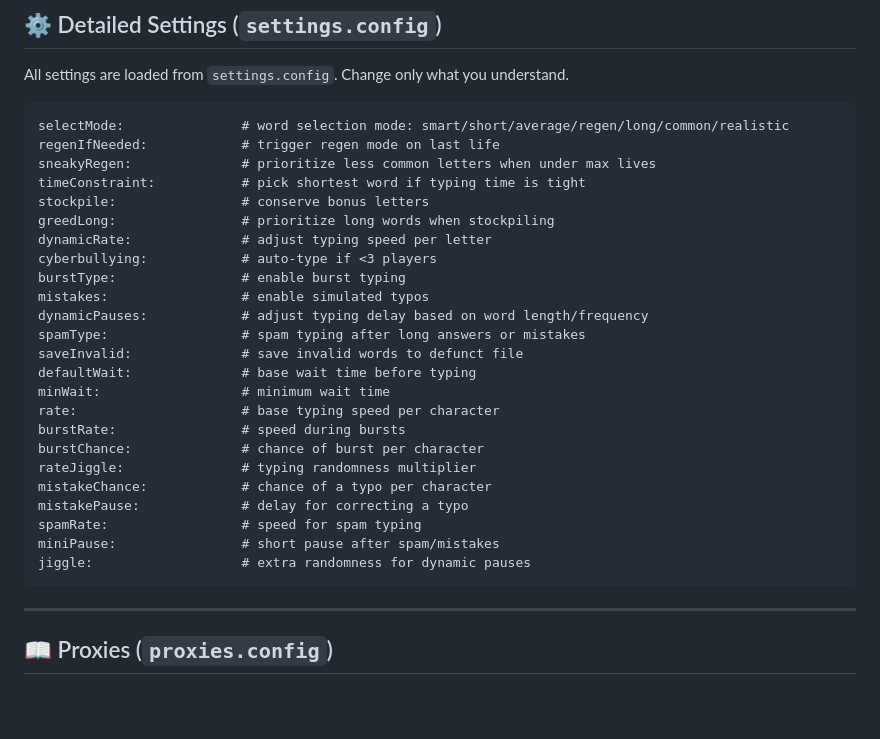
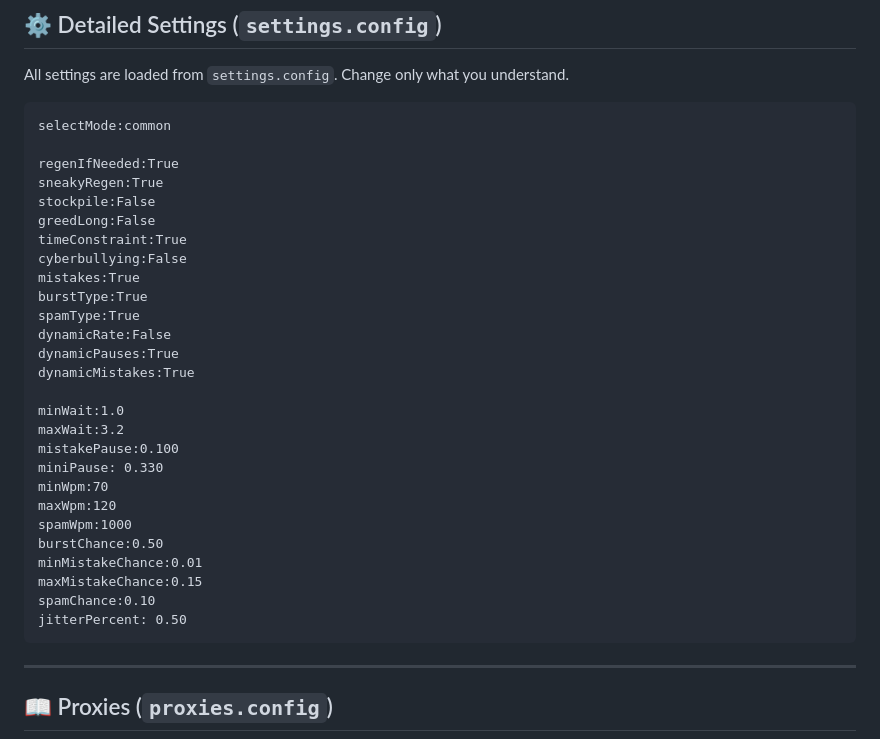
Before and after one commit to funnymonke0/bomb_party_bot, a Markdown page: README.md, the part around the change. Rendered like a GitHub page; blank space fills up the shorter version.

Commit message:
Modify configuration settings in README
Updated configuration settings in README.md with new values.

````diff
--- a/README.md
+++ b/README.md
@@ -64,30 +64,33 @@ pip install -r requirements.txt
 All settings are loaded from `settings.config`. Change only what you understand.
 
 ```text
-selectMode:               # word selection mode: smart/short/average/regen/long/common/realistic
-regenIfNeeded:            # trigger regen mode on last life
-sneakyRegen:              # prioritize less common letters when under max lives
-timeConstraint:           # pick shortest word if typing time is tight
-stockpile:                # conserve bonus letters
-greedLong:                # prioritize long words when stockpiling
-dynamicRate:              # adjust typing speed per letter
-cyberbullying:            # auto-type if <3 players
-burstType:                # enable burst typing
-mistakes:                 # enable simulated typos
-dynamicPauses:            # adjust typing delay based on word length/frequency
-spamType:                 # spam typing after long answers or mistakes
-saveInvalid:              # save invalid words to defunct file
-defaultWait:              # base wait time before typing
-minWait:                  # minimum wait time
-rate:                     # base typing speed per character
-burstRate:                # speed during bursts
-burstChance:              # chance of burst per character
-rateJiggle:               # typing randomness multiplier
-mistakeChance:            # chance of a typo per character
-mistakePause:             # delay for correcting a typo
-spamRate:                 # speed for spam typing
-miniPause:                # short pause after spam/mistakes
-jiggle:                   # extra randomness for dynamic pauses
+selectMode:common
+
+regenIfNeeded:True
+sneakyRegen:True
+stockpile:False
+greedLong:False
+timeConstraint:True
+cyberbullying:False
+mistakes:True
+burstType:True
+spamType:True
+dynamicRate:False
+dynamicPauses:True
+dynamicMistakes:True
+
+minWait:1.0
+maxWait:3.2
+mistakePause:0.100
+miniPause: 0.330
+minWpm:70
+maxWpm:120
+spamWpm:1000
+burstChance:0.50
+minMistakeChance:0.01
+maxMistakeChance:0.15
+spamChance:0.10
+jitterPercent: 0.50
 ```
 
 ---
````
